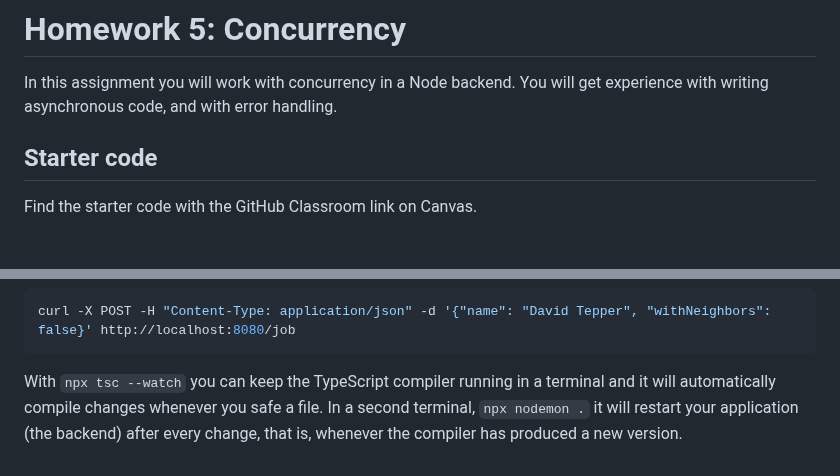
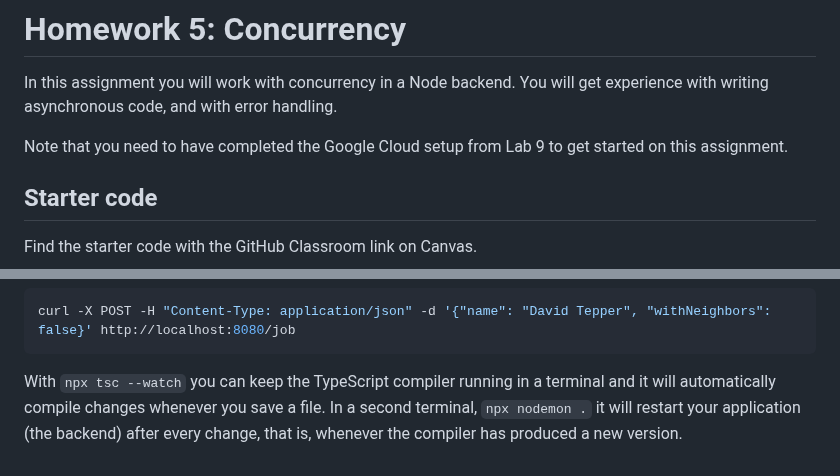
Before and after one commit to CMU-17-214/f2025, a Markdown page: assignments/hw5.md, 2 parts joined by grey strips. Drawn GitHub-style; blank space fills up the shorter version.

Commit message:
hw5 live

````diff
--- a/previous_assignments/hw5.md
+++ b/assignments/hw5.md
@@ -1,6 +1,8 @@
 # Homework 5: Concurrency
 
 In this assignment you will work with concurrency in a Node backend. You will get experience with writing asynchronous code, and with error handling.
+
+Note that you need to have completed the Google Cloud setup from Lab 9 to get started on this assignment.
 
 ## Starter code
 
@@ -96,4 +98,4 @@ A testing infrastructure is already setup in the `tests/` directory; these are t
 curl -X POST -H "Content-Type: application/json" -d '{"name": "David Tepper", "withNeighbors": false}' http://localhost:8080/job
 ```
 
-With `npx tsc --watch` you can keep the TypeScript compiler running in a terminal and it will automatically compile changes whenever you safe a file. In a second terminal,  `npx nodemon .` it will restart your application (the backend) after every change, that is, whenever the compiler has produced a new version.
+With `npx tsc --watch` you can keep the TypeScript compiler running in a terminal and it will automatically compile changes whenever you save a file. In a second terminal,  `npx nodemon .` it will restart your application (the backend) after every change, that is, whenever the compiler has produced a new version.
````
